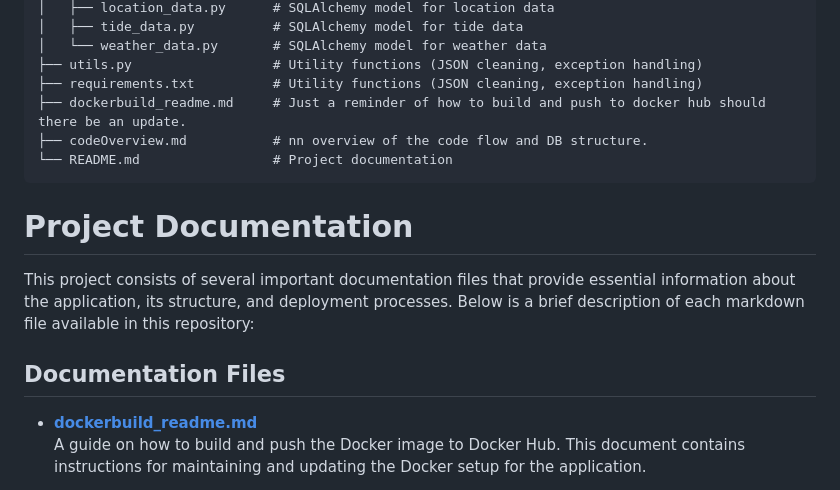
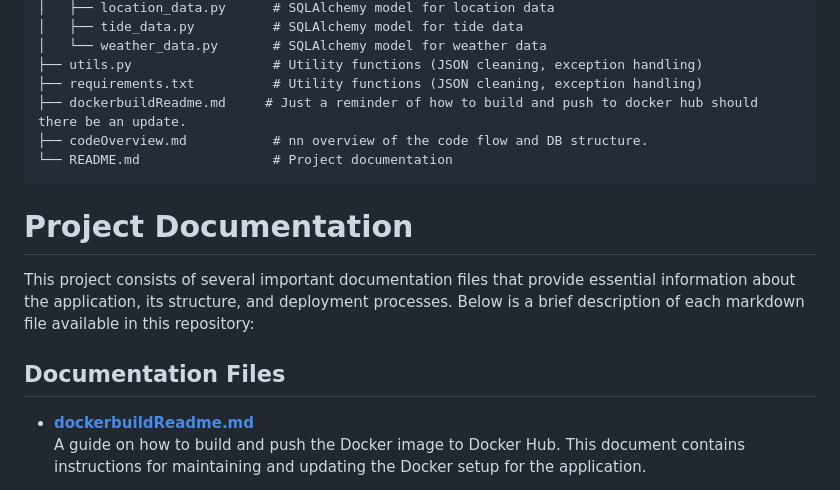
Before and after one commit to iansblog/BlueWaveWatch, a Markdown page: readme.md, the part around the change. Rendered like a GitHub page.

````diff
--- a/readme.md
+++ b/readme.md
@@ -70,7 +70,7 @@ The development environment is configured using the following `devcontainer.json
 │   └── weather_data.py       # SQLAlchemy model for weather data
 ├── utils.py                  # Utility functions (JSON cleaning, exception handling)
 ├── requirements.txt          # Utility functions (JSON cleaning, exception handling)
-├── dockerbuild_readme.md     # Just a reminder of how to build and push to docker hub should there be an update.
+├── dockerbuildReadme.md     # Just a reminder of how to build and push to docker hub should there be an update.
 ├── codeOverview.md           # nn overview of the code flow and DB structure.
 └── README.md                 # Project documentation
 ```
@@ -81,7 +81,7 @@ This project consists of several important documentation files that provide esse
 
 ## Documentation Files
 
-- **[dockerbuild_readme.md](dockerbuildReadme.md)**
+- **[dockerbuildReadme.md](dockerbuildReadme.md)**
   A guide on how to build and push the Docker image to Docker Hub. This document contains instructions for maintaining and updating the Docker setup for the application.
 
 - **[codeOverview.md](codeOverview.md)**
````
Also changed, not shown: codeOverview.md (+2 -2 lines).
